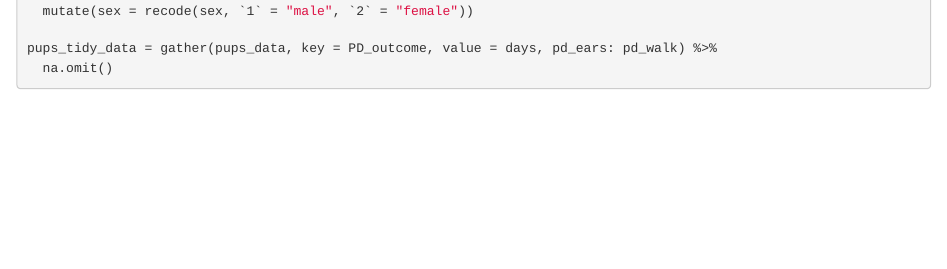
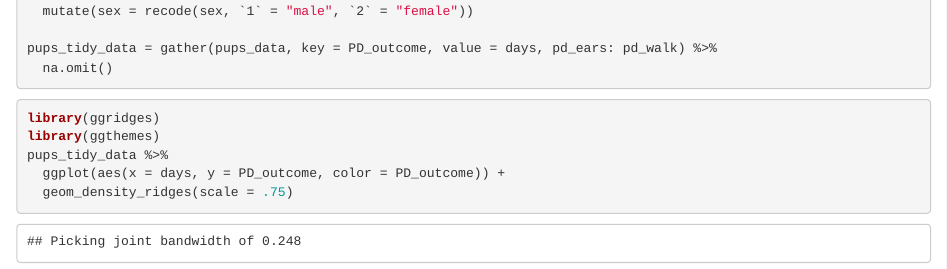
Before and after one commit to WendyThe13th/RMD, an R Markdown document (hw4.Rmd): the page in a window 1100 px wide, from 540 px down. Rendered offline with R 4.5, knitr and Pandoc, with nearby package versions; column names are cleaned by a stand-in for the janitor package.

Commit message:
collaborator's part

````diff
--- a/hw4.Rmd
+++ b/hw4.Rmd
@@ -25,3 +25,11 @@ pups_data = read_csv("./data_import_examples/FAS_pups.csv", col_types = "ciiiii"
 pups_tidy_data = gather(pups_data, key = PD_outcome, value = days, pd_ears: pd_walk) %>%
   na.omit()
 ```
+
+```{r}
+library(ggridges)
+library(ggthemes)
+pups_tidy_data %>%
+  ggplot(aes(x = days, y = PD_outcome, color = PD_outcome)) +
+  geom_density_ridges(scale = .75)
+```
````
Also changed, not shown: hw4.html (added).
